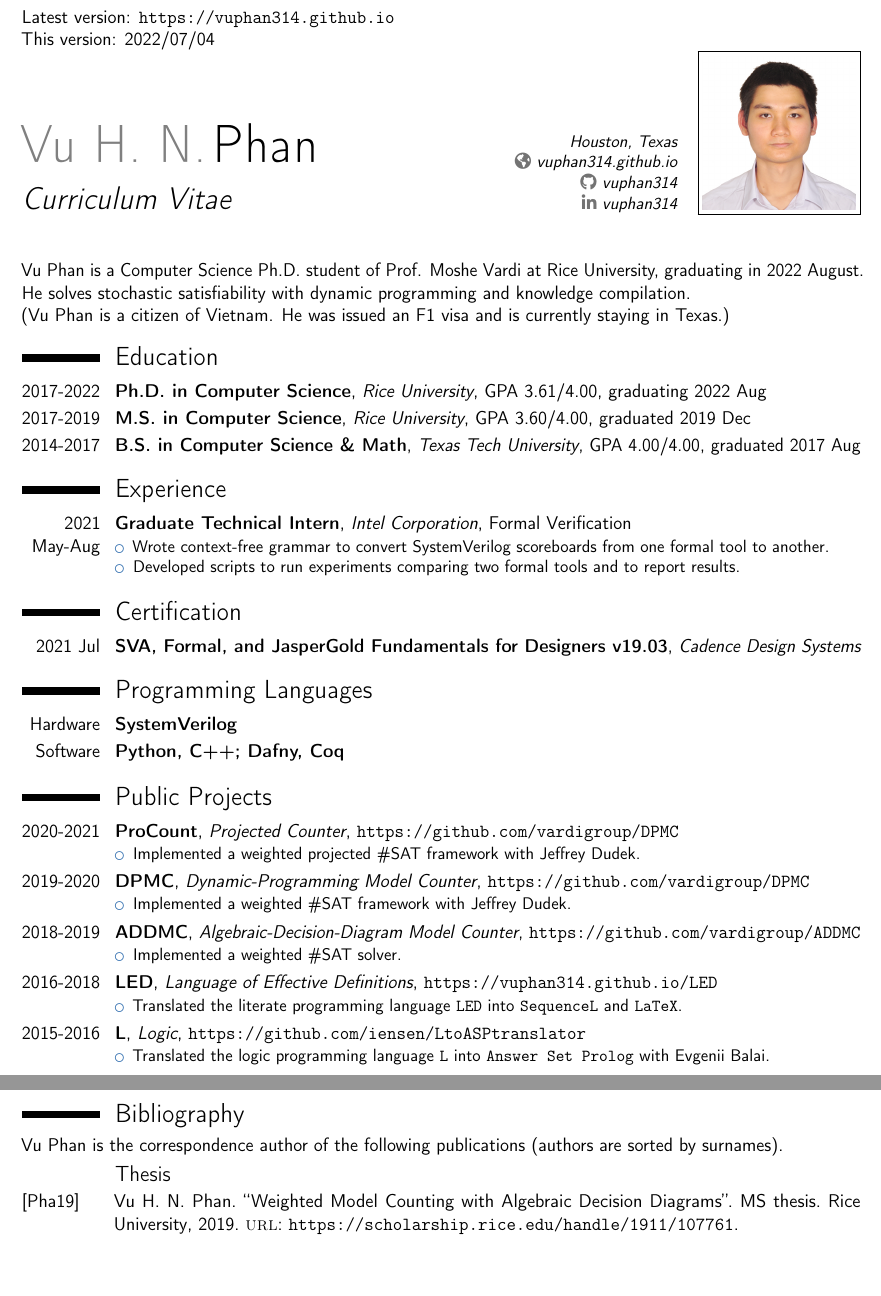
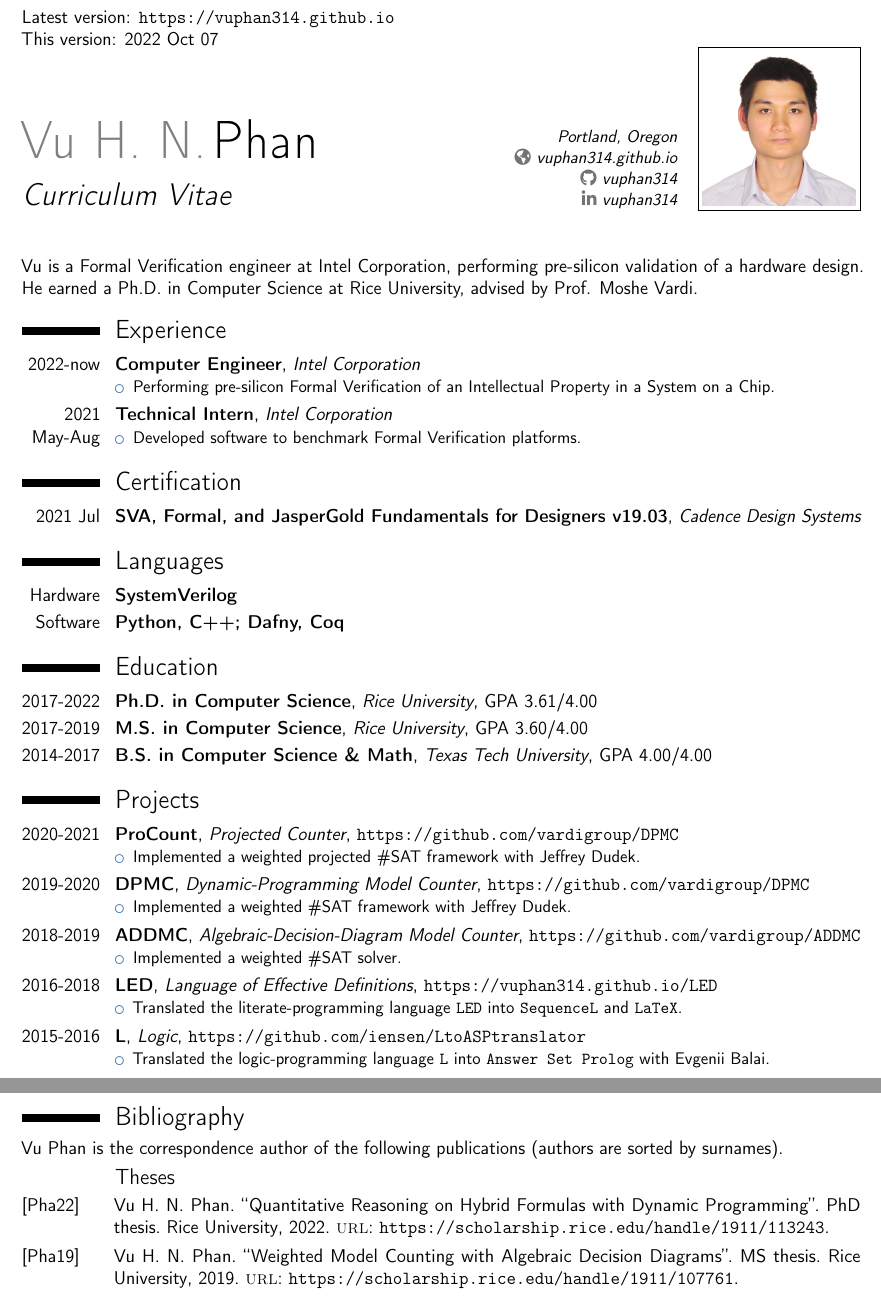
Before and after one commit to vuphan314/vuphan314.github.io, a LaTeX CV (docs/cvVuPhan.tex): two parts of pages 1 and 2 of 2, joined at a grey line, cut so that both start at the same text, the shorter picture padded with empty space. Compiled offline with pdfLaTeX.

Commit message:
update CV

```diff
--- a/docs/cvVuPhan.tex
+++ b/docs/cvVuPhan.tex
@@ -24,8 +24,10 @@
 \addbibresource{BIBs/20aaai.txt}
 \addbibresource{BIBs/20cp.txt}
 \addbibresource{BIBs/21sat.txt}
+\addbibresource{BIBs/22phd.txt}
 
 %% CV order:
+\nocite{Phan2022quantitative}
 \nocite{Phan2019weighted}
 \nocite{DudekPhanVardi2021procount}
 \nocite{DudekPhanVardi2020dpmc}
@@ -41,7 +43,7 @@
 \title{Curriculum Vitae}
 
 %% PDF will be in following order, which cannot be changed
-\address{Houston, Texas}
+\address{Portland, Oregon}
 % \phone[mobile]{469-230-1804}
 % \email{vhp1@rice.edu}
 \homepage{vuphan314.github.io}
@@ -56,29 +58,26 @@
 \begin{document}
 
 Latest version: \url{https://vuphan314.github.io} \\
-This version: 2022/07/04
+This version: 2022 Oct 07
 
 \makecvtitle
 
-Vu Phan is a Computer Science Ph.D. student of Prof. Moshe Vardi at Rice University, graduating in 2022 August.
-He solves stochastic satisfiability with dynamic programming and knowledge compilation.
-\\
-(Vu Phan is a citizen of Vietnam. He was issued an F1 visa and is currently staying in Texas.)
-
-%%%%%%%%%%%%%%%%%%%%%%%%%%%%%%%%%%%%%%%%%%%%%%%%%%%%%%%%%%%%%%%%%%%%%%%%%%%%%%%%
-
-\section{Education}
-\cventry{2017-2022}{Ph.D. in Computer Science}{Rice University}{GPA 3.61/4.00}{graduating 2022 Aug}{}
-\cventry{2017-2019}{M.S. in Computer Science}{Rice University}{GPA 3.60/4.00}{graduated 2019 Dec}{}
-\cventry{2014-2017}{B.S. in Computer Science \& Math}{Texas Tech University}{GPA 4.00/4.00}{graduated 2017 Aug}{}
+Vu is a Formal Verification engineer at Intel Corporation,
+performing pre-silicon validation of a hardware design.
+He earned a Ph.D. in Computer Science at Rice University, advised by Prof. Moshe Vardi.
 
 %%%%%%%%%%%%%%%%%%%%%%%%%%%%%%%%%%%%%%%%%%%%%%%%%%%%%%%%%%%%%%%%%%%%%%%%%%%%%%%%
 
 \section{Experience}
-\cventry{2021 May-Aug}{Graduate Technical Intern}{Intel Corporation}{Formal Verification}{}{
+\cventry{2022-now}{Computer Engineer}{Intel Corporation}{}{}{
     \begin{itemize}
-        \item Wrote context-free grammar to convert SystemVerilog scoreboards from one formal tool to another.
-        \item Developed scripts to run experiments comparing two formal tools and to report results.
+        \item Performing pre-silicon Formal Verification of an Intellectual Property in a System on a Chip.
+    \end{itemize}
+}
+\cventry{2021 May-Aug}{Technical Intern}{Intel Corporation}{}{}{
+    \begin{itemize}
+        % \item Wrote context-free grammar to convert SystemVerilog scoreboards from one formal tool to another.
+        \item Developed software to benchmark Formal Verification platforms.
     \end{itemize}
 }
 % \cventry{2020-2021}{Peer Reviewer}{International Conference on Artificial Intelligence and Statistics (AISTATS)}{}{}{}
@@ -90,13 +89,20 @@ He solves stochastic satisfiability with dynamic programming and knowledge compi
 
 %%%%%%%%%%%%%%%%%%%%%%%%%%%%%%%%%%%%%%%%%%%%%%%%%%%%%%%%%%%%%%%%%%%%%%%%%%%%%%%%
 
-\section{Programming Languages}
+\section{Languages}
 \cventry{Hardware}{SystemVerilog}{}{}{}{}
 \cventry{Software}{Python, C++; Dafny, Coq}{}{}{}{}
 
 %%%%%%%%%%%%%%%%%%%%%%%%%%%%%%%%%%%%%%%%%%%%%%%%%%%%%%%%%%%%%%%%%%%%%%%%%%%%%%%%
 
-\section{Public Projects}
+\section{Education}
+\cventry{2017-2022}{Ph.D. in Computer Science}{Rice University}{GPA 3.61/4.00}{}{}
+\cventry{2017-2019}{M.S. in Computer Science}{Rice University}{GPA 3.60/4.00}{}{}
+\cventry{2014-2017}{B.S. in Computer Science \& Math}{Texas Tech University}{GPA 4.00/4.00}{}{}
+
+%%%%%%%%%%%%%%%%%%%%%%%%%%%%%%%%%%%%%%%%%%%%%%%%%%%%%%%%%%%%%%%%%%%%%%%%%%%%%%%%
+
+\section{Projects}
 \cventry{2020-2021}{ProCount}{Projected Counter}{\url{https://github.com/vardigroup/DPMC}}{}{
     \begin{itemize}
         \item Implemented a weighted projected \#SAT framework with Jeffrey Dudek.
@@ -117,7 +123,7 @@ He solves stochastic satisfiability with dynamic programming and knowledge compi
 }
 \cventry{2016-2018}{LED}{Language of Effective Definitions}{\url{https://vuphan314.github.io/LED}}{}{
     \begin{itemize}
-        \item Translated the literate programming language \texttt{LED}
+        \item Translated the literate-programming language \texttt{LED}
             % \cite{RushtonPhan2018discrete}
             into \texttt{SequenceL} and \texttt{LaTeX}.
     \end{itemize}
@@ -125,15 +131,15 @@ He solves stochastic satisfiability with dynamic programming and knowledge compi
 }
 \cventry{2015-2016}{L}{Logic}{\url{https://github.com/iensen/LtoASPtranslator}}{}{
     \begin{itemize}
-        \item Translated the logic programming language \texttt{L} into \texttt{Answer Set Prolog} with Evgenii Balai.
+        \item Translated the logic-programming language \texttt{L} into \texttt{Answer Set Prolog} with Evgenii Balai.
     \end{itemize}
     % Supervisor: Nelson Rushton (Texas Tech University).
 }
 
 %%%%%%%%%%%%%%%%%%%%%%%%%%%%%%%%%%%%%%%%%%%%%%%%%%%%%%%%%%%%%%%%%%%%%%%%%%%%%%%%
 
-\section{University Courses}
-\cventry{2017-2021}{Graduate}{}{}{}{
+\section{Coursework}
+\cventry{2017-2021}{Graduate Level}{}{}{}{
     \begin{itemize}
         \item Reasoning about Software
         \item Bioinformatics: Sequence Analysis
@@ -166,11 +172,12 @@ He solves stochastic satisfiability with dynamic programming and knowledge compi
 %%%%%%%%%%%%%%%%%%%%%%%%%%%%%%%%%%%%%%%%%%%%%%%%%%%%%%%%%%%%%%%%%%%%%%%%%%%%%%%%
 
 \printbibheading[title={Bibliography}]
-Vu Phan is the correspondence author of the following publications (authors are sorted by surnames)%
+Vu Phan is the correspondence author of the following publications
+(authors are sorted by surnames)%
 % , except for \cite{RushtonPhan2018discrete}%
 .
 
-\printbibliography[type=thesis, heading=subbibliography, title={Thesis}]
+\printbibliography[type=thesis, heading=subbibliography, title={Theses}]
 \printbibliography[keyword=conference, heading=subbibliography, title={Conference Papers}]
 \printbibliography[keyword=workshop, heading=subbibliography, title={Workshop Paper}]
 
```
Also changed, not shown: docs/cvVuPhan.tex (2 more changed lines).
